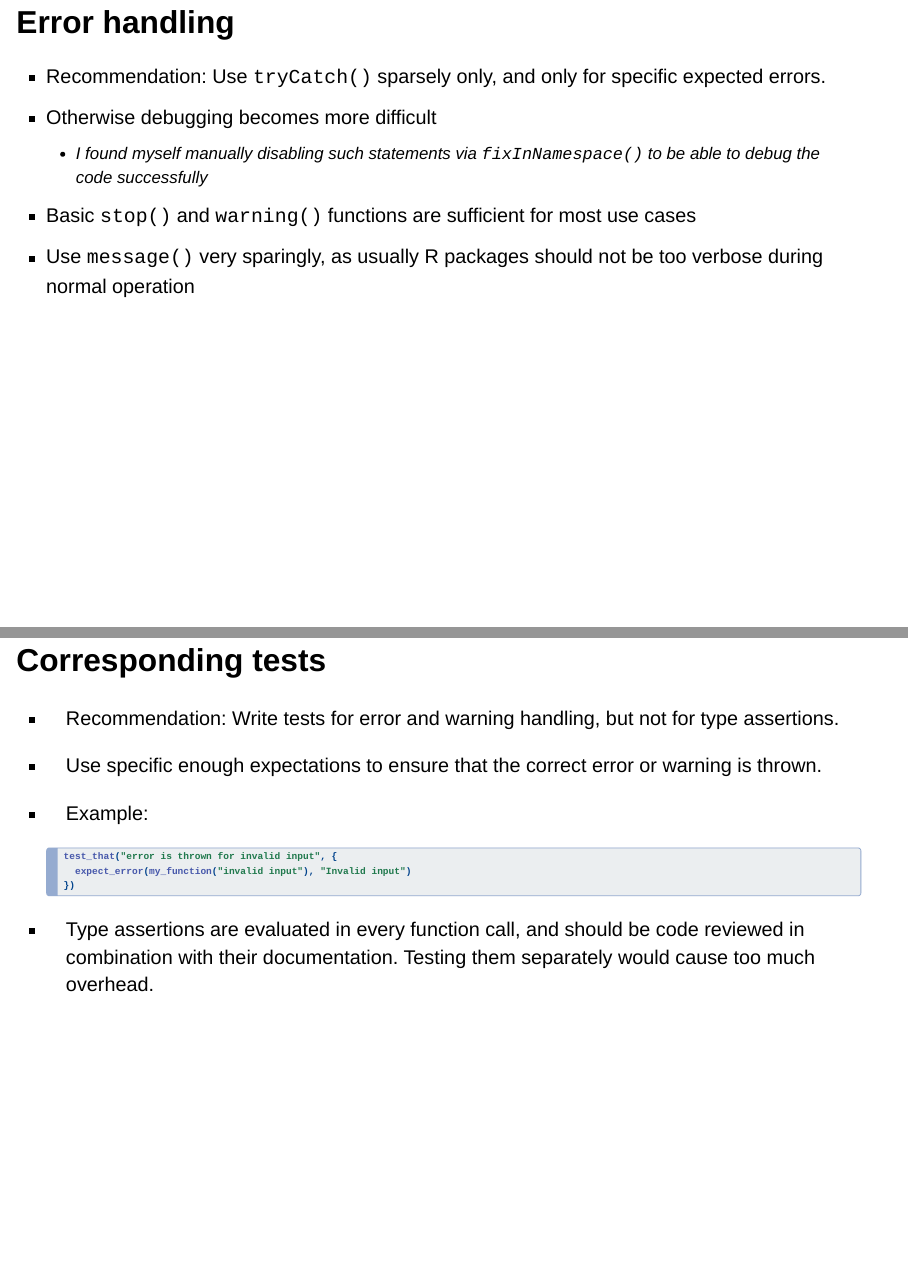
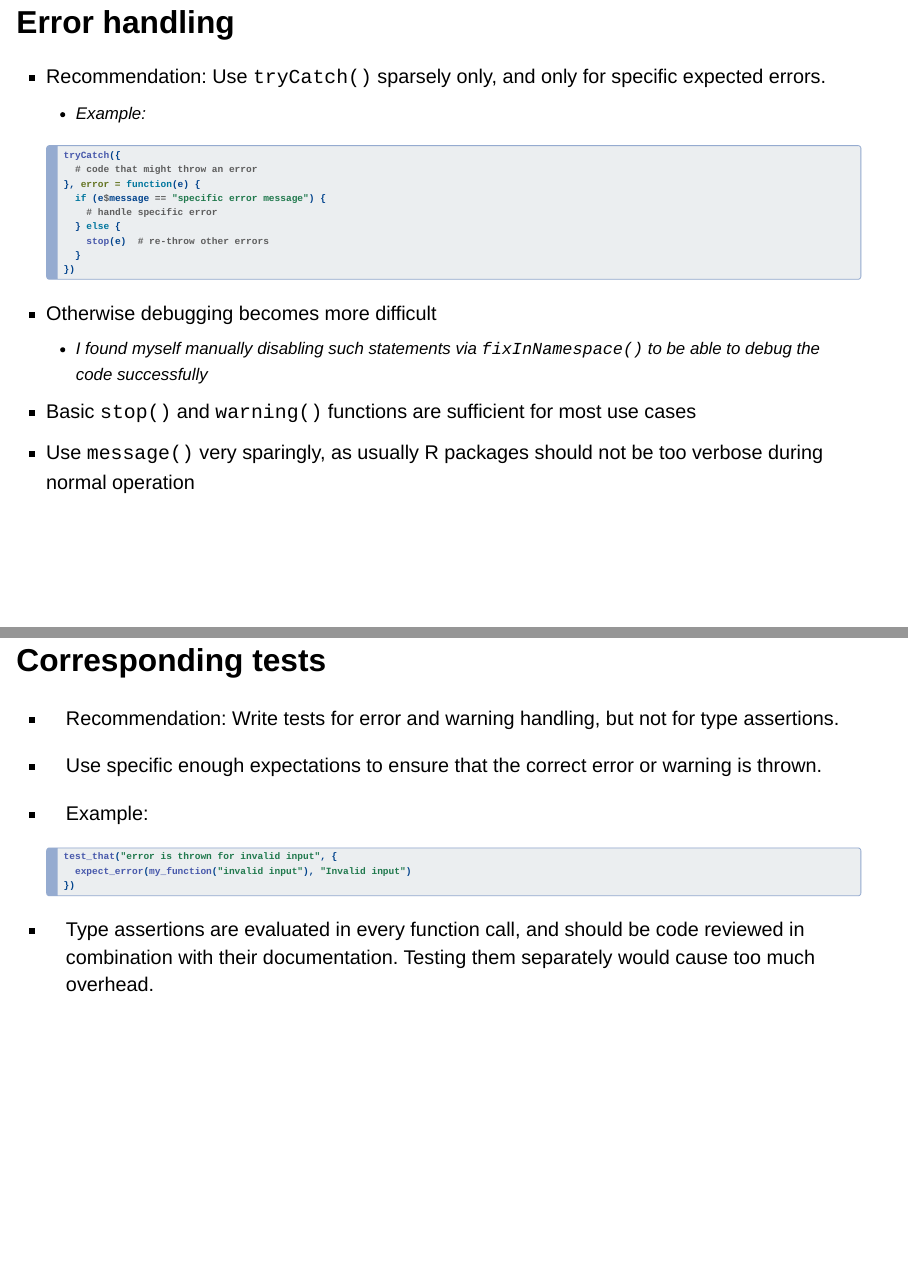
Before and after one commit to danielinteractive/merck-eng, a Quarto document (index.qmd): pages 13 and 14 of 24, joined at a grey line. Rendered offline with R 4.5, knitr and Pandoc in place of Quarto, with nearby package versions; drawn as Slidy slides in place of the format the file asks for.

Commit message:
implement comments

````diff
--- a/index.qmd
+++ b/index.qmd
@@ -122,6 +124,18 @@ NULL
 ## Error handling
 
 - Recommendation: Use `tryCatch()` sparsely only, and only for specific expected errors.
+  - Example:
+  ```r
+  tryCatch({
+    # code that might throw an error
+  }, error = function(e) {
+    if (e$message == "specific error message") {
+      # handle specific error
+    } else {
+      stop(e)  # re-throw other errors
+    }
+  })
+  ```
 - Otherwise debugging becomes more difficult
   - I found myself manually disabling such statements via `fixInNamespace()` to be able to debug the code successfully
 - Basic `stop()` and `warning()` functions are sufficient for most use cases
````
Also changed, not shown: index.qmd (4 more changed lines).
